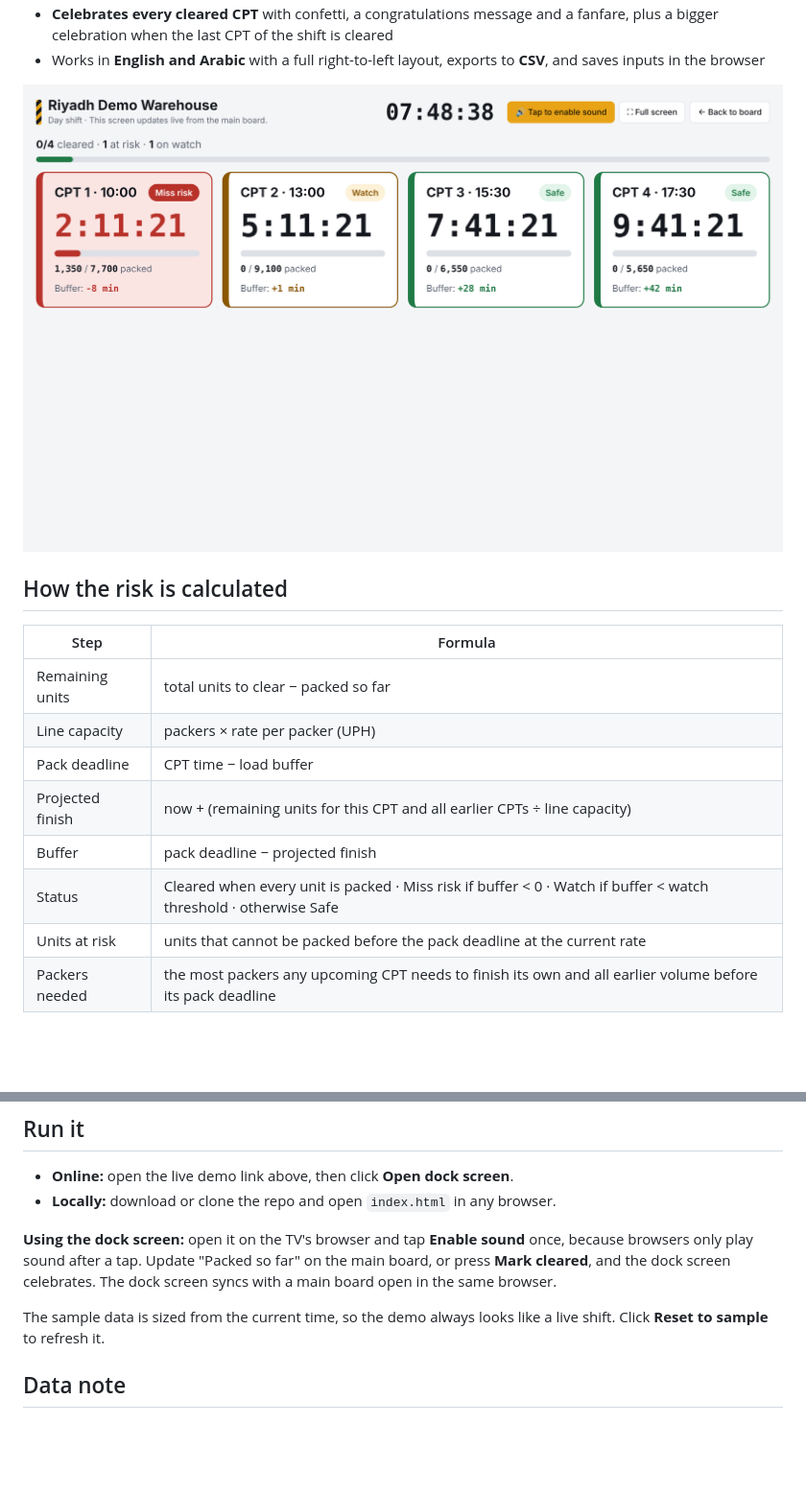
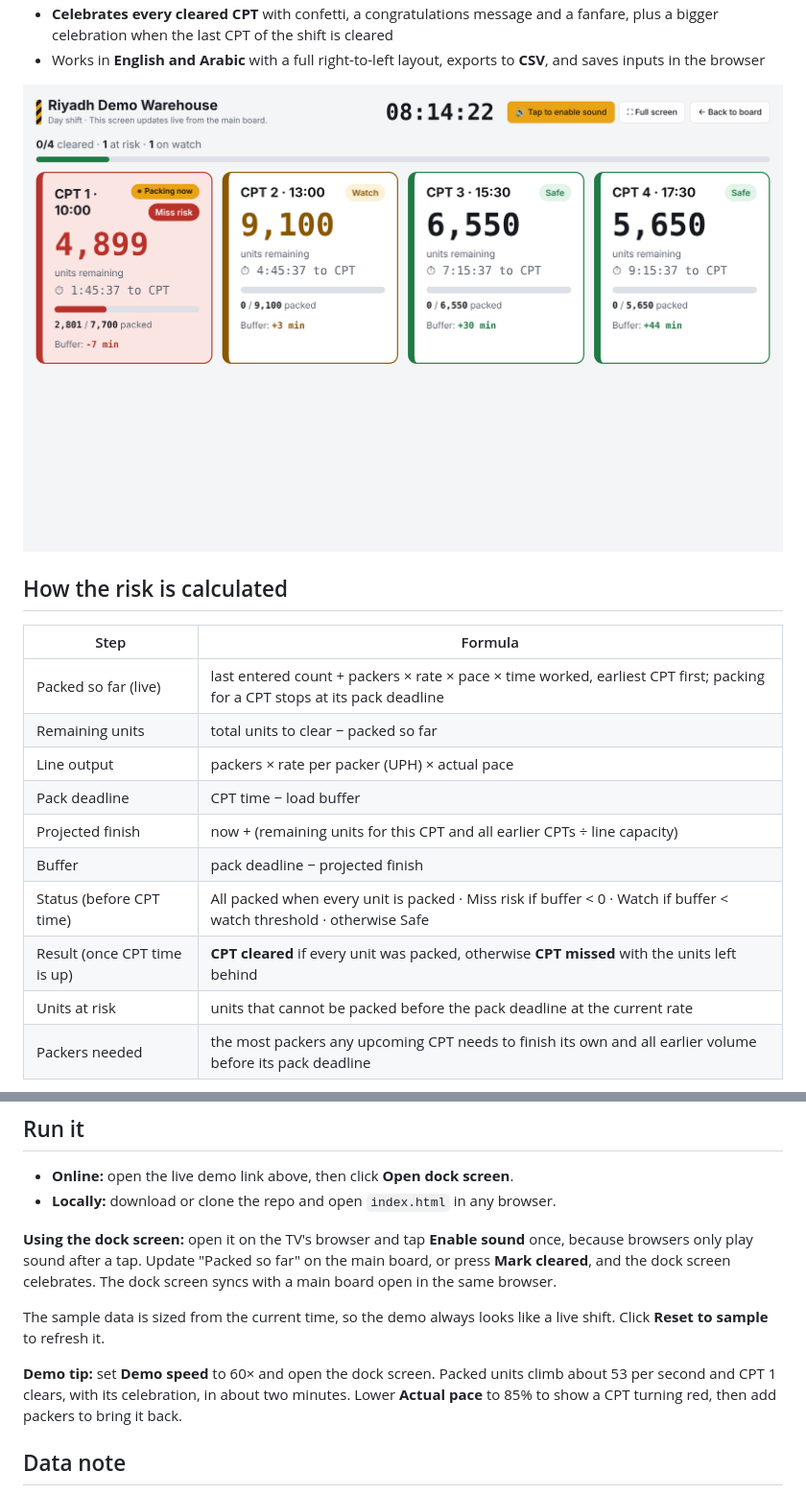
Before and after one commit to ShadLabs/cpt-risk-board, a Markdown page: README.md, 2 parts joined by grey strips. Shown: that part at 96% size. Rendered like a GitHub page; pictures changed too: docs/screenshot-dock.png; blank space fills up the shorter version.

```diff
--- a/README.md
+++ b/README.md
@@ -32,12 +33,14 @@ I worked for almost two years as a Pack and Outbound Process Assistant. I built
 
 | Step | Formula |
 |---|---|
+| Packed so far (live) | last entered count + packers × rate × pace × time worked, earliest CPT first; packing for a CPT stops at its pack deadline |
 | Remaining units | total units to clear − packed so far |
-| Line capacity | packers × rate per packer (UPH) |
+| Line output | packers × rate per packer (UPH) × actual pace |
 | Pack deadline | CPT time − load buffer |
 | Projected finish | now + (remaining units for this CPT and all earlier CPTs ÷ line capacity) |
 | Buffer | pack deadline − projected finish |
-| Status | Cleared when every unit is packed · Miss risk if buffer < 0 · Watch if buffer < watch threshold · otherwise Safe |
+| Status (before CPT time) | All packed when every unit is packed · Miss risk if buffer < 0 · Watch if buffer < watch threshold · otherwise Safe |
+| Result (once CPT time is up) | **CPT cleared** if every unit was packed, otherwise **CPT missed** with the units left behind |
 | Units at risk | units that cannot be packed before the pack deadline at the current rate |
 | Packers needed | the most packers any upcoming CPT needs to finish its own and all earlier volume before its pack deadline |
 
@@ -73,6 +76,8 @@ cpt-risk-board/
 
 The sample data is sized from the current time, so the demo always looks like a live shift. Click **Reset to sample** to refresh it.
 
+**Demo tip:** set **Demo speed** to 60× and open the dock screen. Packed units climb about 53 per second and CPT 1 clears, with its celebration, in about two minutes. Lower **Actual pace** to 85% to show a CPT turning red, then add packers to bring it back.
+
 ## Data note
 
 All volumes, rates, and times are **illustrative sample data**. They are not taken from any real site or employer system.
```
Also changed, not shown: other parts of README.md (+5 -4 lines), docs/screenshot-ar.png, docs/screenshot-celebration.png, docs/screenshot.png, 7 other files.
